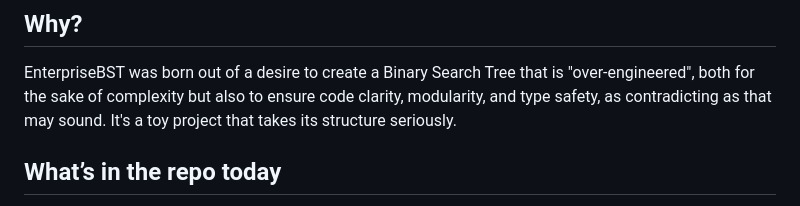
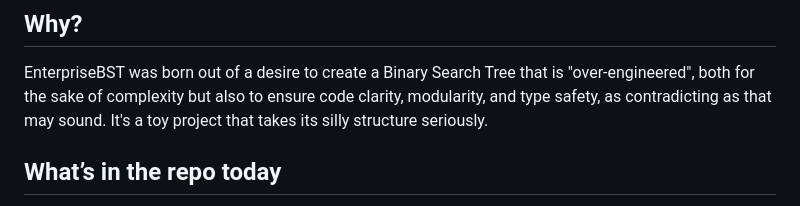
Before and after one commit to SamuelRoettgermann/EnterpriseBST, a Markdown page: README.md, the part around the change. Drawn GitHub-style.

Commit message:
Update README to clarify project intent

```diff
--- a/README.md
+++ b/README.md
@@ -5,7 +5,7 @@ A small lab for tree data structures in Python — implement, test, and benchmar
 ## Why?
 
 EnterpriseBST was born out of a desire to create a Binary Search Tree that is "over-engineered", both for the sake of complexity but also to ensure code clarity, modularity, and type safety, as contradicting as that may sound.
-It's a toy project that takes its structure seriously.
+It's a toy project that takes its silly structure seriously.
 
 ## What’s in the repo today
 
```
